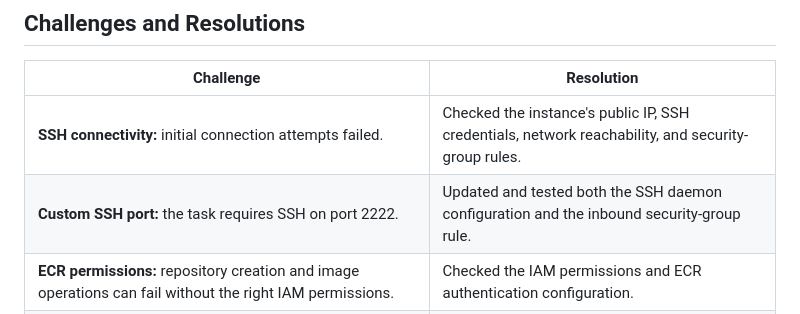
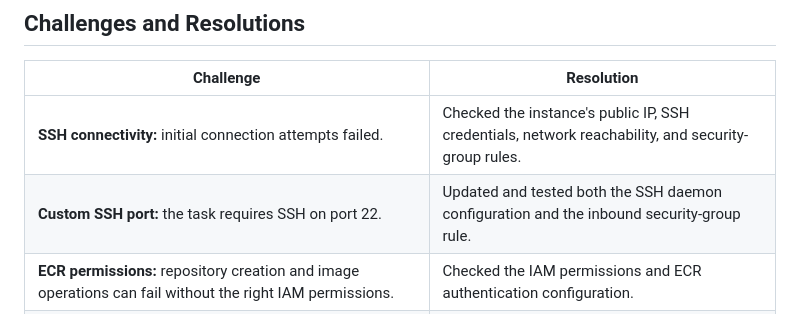
Before and after one commit to naveensaini9521/tericsoft-devops-intern-task, a Markdown page: README.md, the part around the change. Drawn GitHub-style.

```diff
--- a/README.md
+++ b/README.md
@@ -165,7 +165,7 @@ Configure inbound rules on the relevant EC2 instance or ECS task security group:
 | Challenge | Resolution |
 |---|---|
 | **SSH connectivity:** initial connection attempts failed. | Checked the instance's public IP, SSH credentials, network reachability, and security-group rules. |
-| **Custom SSH port:** the task requires SSH on port 2222. | Updated and tested both the SSH daemon configuration and the inbound security-group rule. |
+| **Custom SSH port:** the task requires SSH on port 22. | Updated and tested both the SSH daemon configuration and the inbound security-group rule. |
 | **ECR permissions:** repository creation and image operations can fail without the right IAM permissions. | Checked the IAM permissions and ECR authentication configuration. |
 | **Docker image availability:** a container cannot start from an image that is missing locally or cannot be pulled from ECR. | Used Docker image tags and ECR image verification to troubleshoot. |
 | **Public application access:** a container can respond locally while being unreachable externally. | Checked the container port mapping, public IP, and inbound security-group rules for port 8081. |
```
